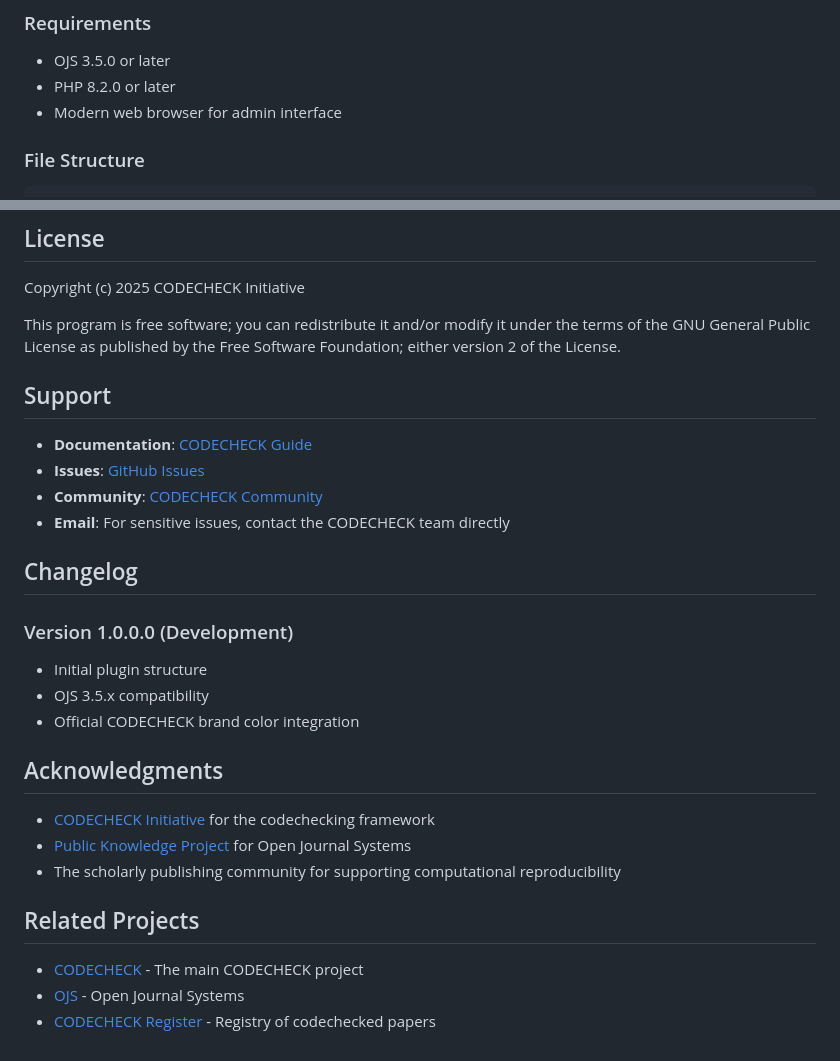
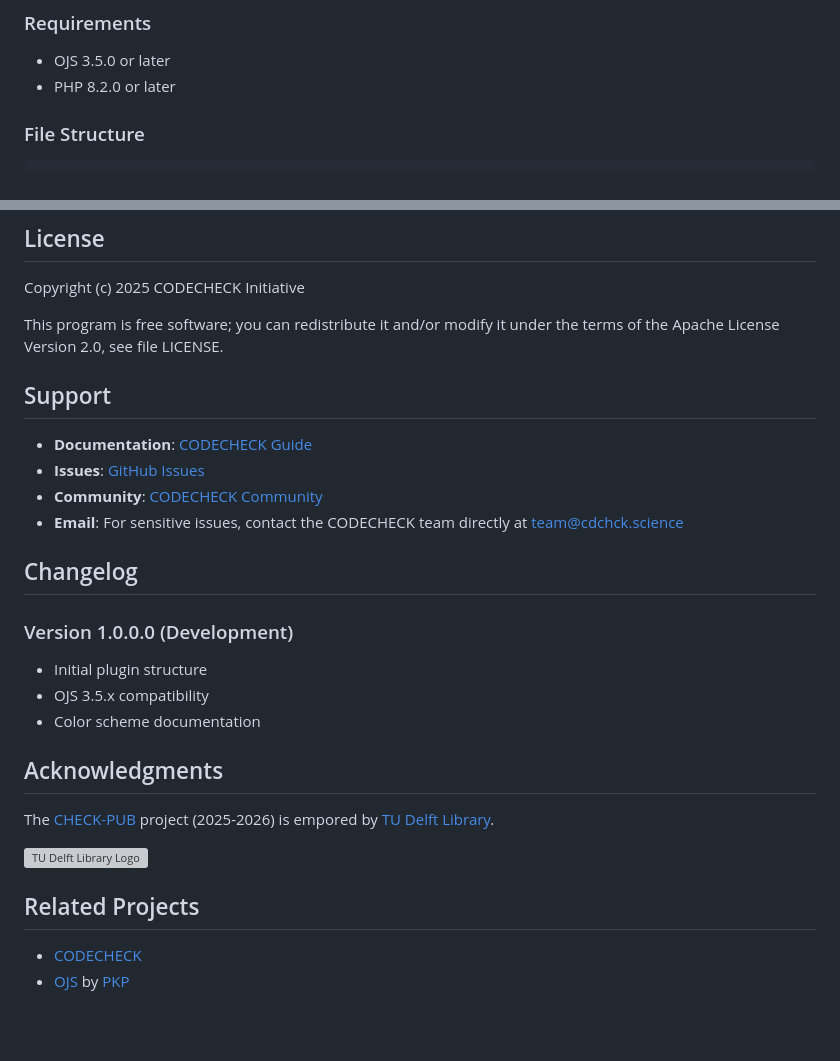
Before and after one commit to codecheckers/ojs-codecheck, a Markdown page: README.md, 2 parts joined by grey strips. Rendered like a GitHub page; blank space fills up the shorter version; grey boxes are pictures that could not be loaded.

Commit message:
Update README.md
- fix license
- include funding acklowledgement
- minor formatting fixes
- add email

```diff
--- a/README.md
+++ b/README.md
@@ -86,7 +86,6 @@ This plugin follows the official CODECHECK brand guidelines and integrates with
 
 - OJS 3.5.0 or later
 - PHP 8.2.0 or later
-- Modern web browser for admin interface
 
 ### File Structure
 
@@ -137,30 +136,30 @@ codecheck/
 
 Copyright (c) 2025 CODECHECK Initiative
 
-This program is free software; you can redistribute it and/or modify it under the terms of the GNU General Public License as published by the Free Software Foundation; either version 2 of the License.
+This program is free software; you can redistribute it and/or modify it under the terms of the Apache License Version 2.0, see file LICENSE.
 
 ## Support
 
 - **Documentation**: [CODECHECK Guide](https://codecheck.org.uk/guide/)
 - **Issues**: [GitHub Issues](https://github.com/codecheckers/ojs-codecheck/issues)
 - **Community**: [CODECHECK Community](https://codecheck.org.uk/get-involved/)
-- **Email**: For sensitive issues, contact the CODECHECK team directly
+- **Email**: For sensitive issues, contact the CODECHECK team directly at [team@cdchck.science](mailto:team@cdchck.science)
 
 ## Changelog
 
 ### Version 1.0.0.0 (Development)
+
 - Initial plugin structure
 - OJS 3.5.x compatibility
-- Official CODECHECK brand color integration
+- Color scheme documentation
 
 ## Acknowledgments
 
-- [CODECHECK Initiative](https://codecheck.org.uk/) for the codechecking framework
-- [Public Knowledge Project](https://pkp.sfu.ca/) for Open Journal Systems
-- The scholarly publishing community for supporting computational reproducibility
+The [CHECK-PUB](https://codecheck.org.uk/pub/) project (2025-2026) is empored by [TU Delft Library](https://www.tudelft.nl/en/library/).
+
+<img src="https://codecheck.org.uk/img/TUDelft_logo_rgb.png" alt="TU Delft Library Logo" width="240">
 
 ## Related Projects
 
-- [CODECHECK](https://codecheck.org.uk/) - The main CODECHECK project
-- [OJS](https://pkp.sfu.ca/software/ojs/) - Open Journal Systems
-- [CODECHECK Register](https://codecheck.org.uk/register/) - Registry of codechecked papers
+- [CODECHECK](https://codecheck.org.uk/)
+- [OJS](https://pkp.sfu.ca/software/ojs/) by [PKP](https://pkp.sfu.ca/)
```
